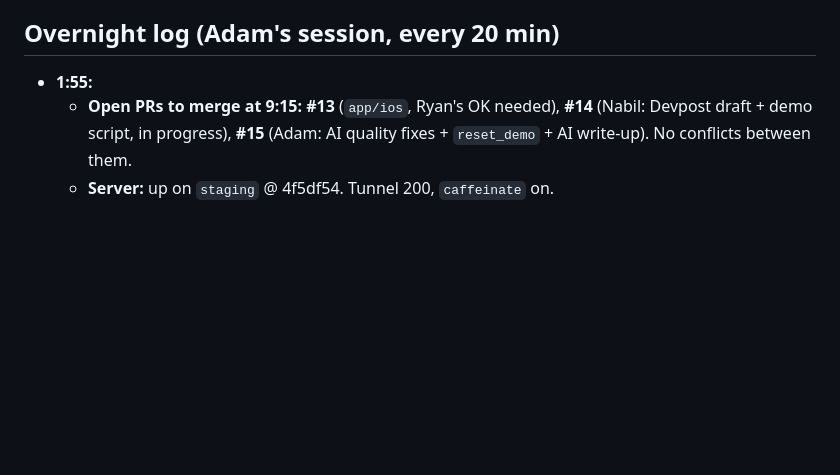
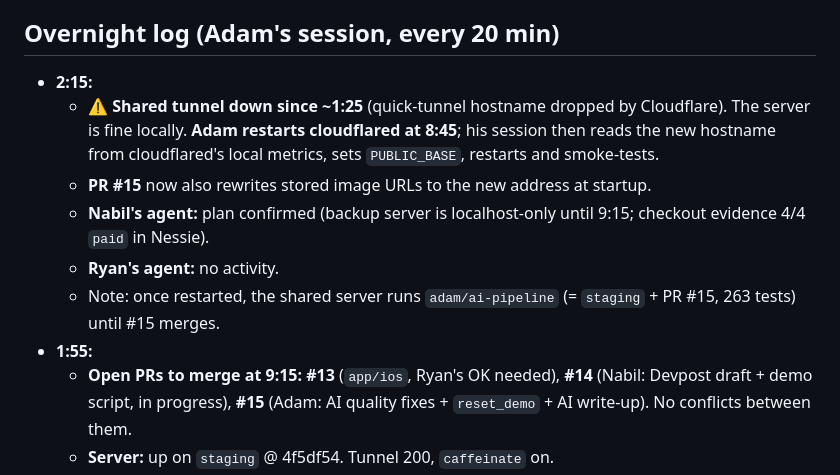
Before and after one commit to latrael/dresstoimpress, a Markdown page: docs/progress.md, the part around the change. Drawn GitHub-style; blank space fills up the shorter version.

```diff
--- a/docs/progress.md
+++ b/docs/progress.md
@@ -9,6 +9,12 @@
 
 ## Overnight log (Adam's session, every 20 min)
 
+- **2:15:**
+  - **⚠️ Shared tunnel down since ~1:25** (quick-tunnel hostname dropped by Cloudflare). The server is fine locally. **Adam restarts cloudflared at 8:45**; his session then reads the new hostname from cloudflared's local metrics, sets `PUBLIC_BASE`, restarts and smoke-tests.
+  - **PR #15** now also rewrites stored image URLs to the new address at startup.
+  - **Nabil's agent:** plan confirmed (backup server is localhost-only until 9:15; checkout evidence 4/4 `paid` in Nessie).
+  - **Ryan's agent:** no activity.
+  - Note: once restarted, the shared server runs `adam/ai-pipeline` (= `staging` + PR #15, 263 tests) until #15 merges.
 - **1:55:**
   - **Open PRs to merge at 9:15:** **#13** (`app/ios`, Ryan's OK needed), **#14** (Nabil: Devpost draft + demo script, in progress), **#15** (Adam: AI quality fixes + `reset_demo` + AI write-up). No conflicts between them.
   - **Server:** up on `staging` @ 4f5df54. Tunnel 200, `caffeinate` on.
```
Also changed, not shown: ADAM_TO_NABIL.md (+7 -1 lines), ADAM_TO_RYAN.md (+2 -1 lines).
